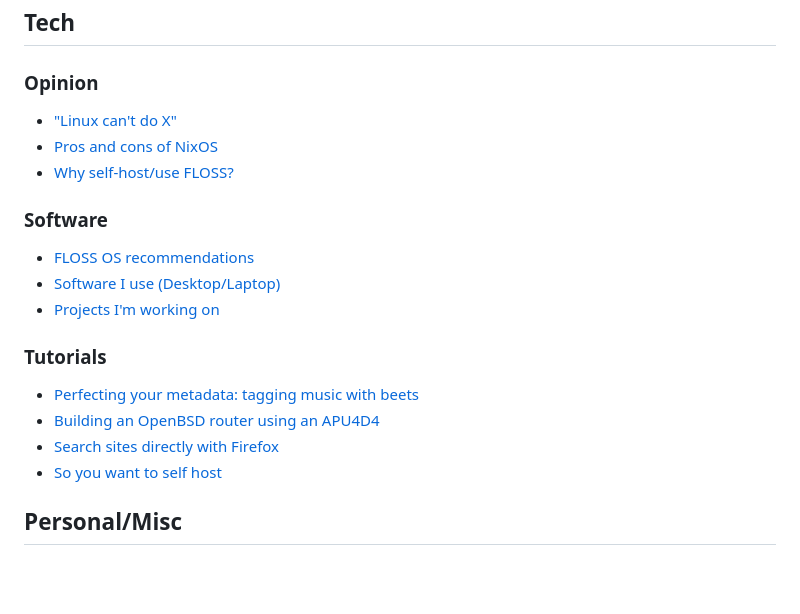
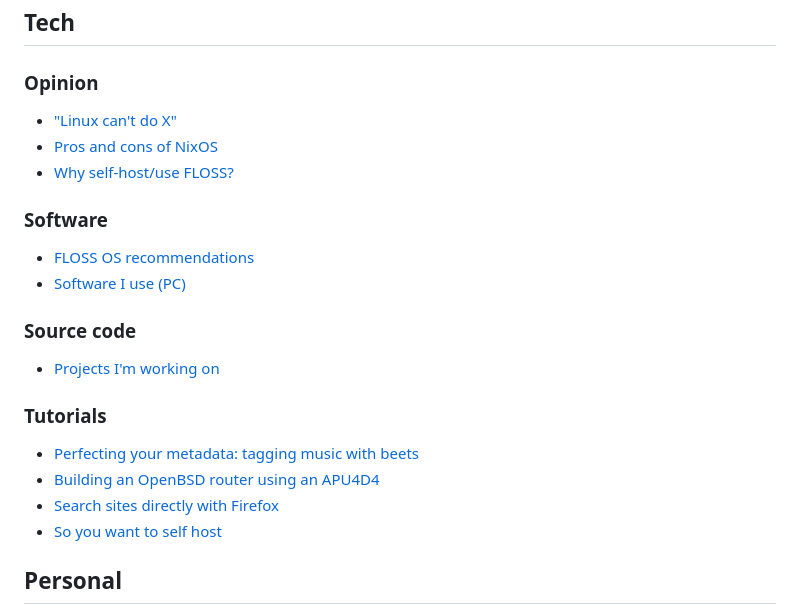
Before and after one commit to maybebyte/anthesis, a Markdown page: articles/index.md, the part around the change printed below. Drawn GitHub-style; blank space fills up the shorter version.

```diff
--- a/articles/index.md
+++ b/articles/index.md
@@ -19,8 +19,11 @@ date. All articles before this change have a date of October 24th.
 
 ### Software
 
-- [FLOSS OS recommendations](/os.html "2020-10-24")
-- [Software I use (Desktop/Laptop)](/software.html "2020-10-24")
+- [FLOSS OS recommendations](/articles/software/os.html "2020-10-24")
+- [Software I use (PC)](/articles/software/pc.html "2020-10-24")
+
+### Source code
+
 - [Projects I'm working on](/src "2020-10-24")
 
 ### Tutorials
@@ -32,3 +35,3 @@ date. All articles before this change have a date of October 24th.
 
-## Personal/Misc
+## Personal
 
```
Also changed, not shown: other parts of articles/index.md (+10 -11 lines), articles/opinion/index.md (added, +5 -0 lines), articles/personal/index.md (added, +5 -0 lines), articles/software/index.md (added, +4 -0 lines), articles/software/pc.md (renamed from software.md, +1 -1 lines), articles/toriel/index.md (added, +9 -0 lines), articles/opinion/linux-cant-do-x.md (renamed from linux-cant-do-x.md), articles/opinion/nixos.md (renamed from nixos.md), articles/opinion/why-self-host.md (renamed from why-self-host.md), articles/personal/about-me.md (renamed from about-me.md), articles/personal/clues.md (renamed from clues.md), articles/personal/media.md (renamed from media.md), articles/software/os.md (renamed from os.md), articles/toriel/beets.md (renamed from beets.md), 5 more files.
